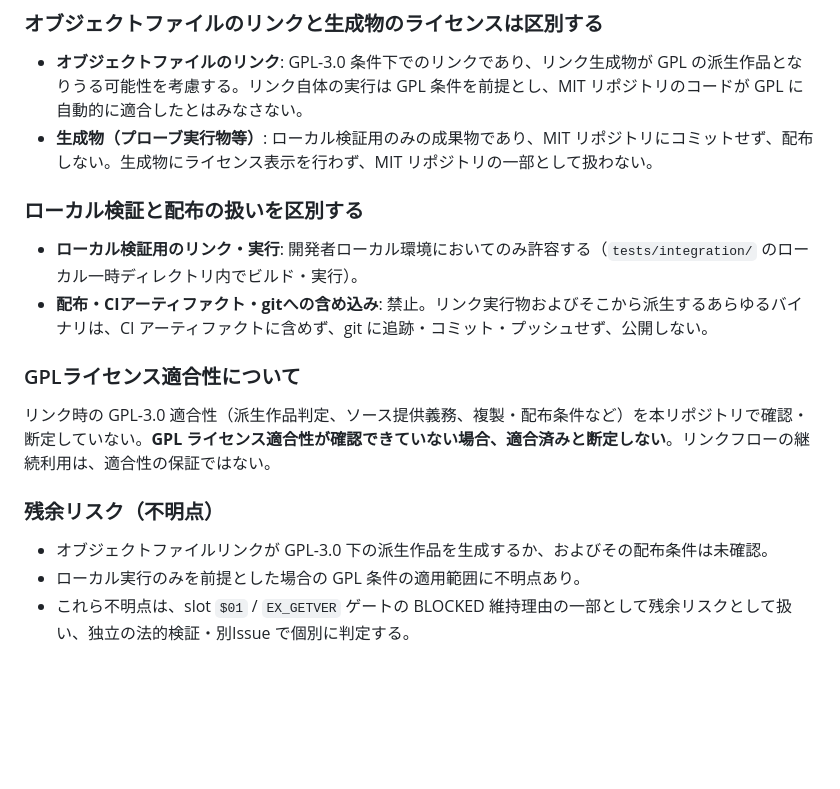
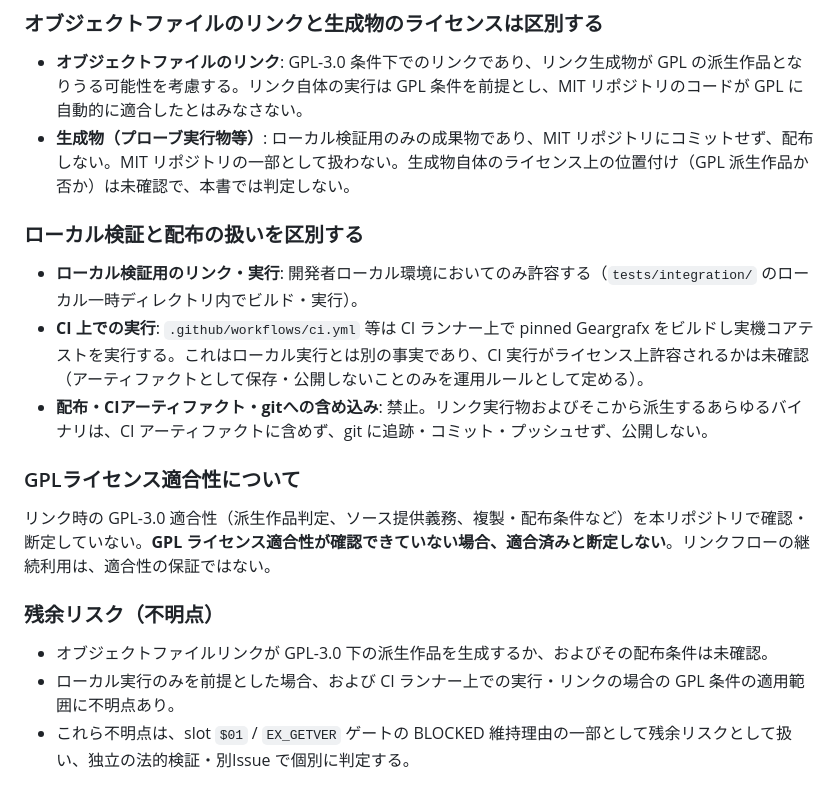
Before and after one commit to mao2009/oss-pce-cd-bios, a Markdown page: docs/173-safety-monitor-limits.md, the part around the change. GitHub-like rendering; blank space fills up the shorter version.

Commit message:
docs: GPL境界文書でCI実行を区別し生成物の位置付けを未確認と明記する
Issue #206 / 統合検証 MEDIUM-2 への対応。

- ローカル実行 / CI実行 / アーティファクト配布を別項目として整理
  (CI は実際に pinned Geargrafx をビルド・実行しており、ローカル限定という記述だけでは不十分だった)
- 「生成物にライセンス表示を行わず」という誤解を招く記述を削除し、
  生成物の GPL 派生作品性は未確認・未判定と明記
- CI 実行の許容可否は法的判断が必要な未解決事項として残余リスクに追記
- GPLコードを複製していないことと、リンク生成物の適合性は別問題という整理は維持

Co-Authored-By: Claude Sonnet 5.5 <noreply@anthropic.com>

```diff
--- a/docs/173-safety-monitor-limits.md
+++ b/docs/173-safety-monitor-limits.md
@@ -26,10 +26,11 @@ pinned Geargrafx は GPL-3.0 (revision `b49ae82a012eade566d72e9d61c9d95a5caa4da3
 
 ### オブジェクトファイルのリンクと生成物のライセンスは区別する
 - **オブジェクトファイルのリンク**: GPL-3.0 条件下でのリンクであり、リンク生成物が GPL の派生作品となりうる可能性を考慮する。リンク自体の実行は GPL 条件を前提とし、MIT リポジトリのコードが GPL に自動的に適合したとはみなさない。
-- **生成物（プローブ実行物等）**: ローカル検証用のみの成果物であり、MIT リポジトリにコミットせず、配布しない。生成物にライセンス表示を行わず、MIT リポジトリの一部として扱わない。
+- **生成物（プローブ実行物等）**: ローカル検証用のみの成果物であり、MIT リポジトリにコミットせず、配布しない。MIT リポジトリの一部として扱わない。生成物自体のライセンス上の位置付け（GPL 派生作品か否か）は未確認で、本書では判定しない。
 
 ### ローカル検証と配布の扱いを区別する
 - **ローカル検証用のリンク・実行**: 開発者ローカル環境においてのみ許容する（`tests/integration/` のローカル一時ディレクトリ内でビルド・実行）。
+- **CI 上での実行**: `.github/workflows/ci.yml` 等は CI ランナー上で pinned Geargrafx をビルドし実機コアテストを実行する。これはローカル実行とは別の事実であり、CI 実行がライセンス上許容されるかは未確認（アーティファクトとして保存・公開しないことのみを運用ルールとして定める）。
 - **配布・CIアーティファクト・gitへの含め込み**: 禁止。リンク実行物およびそこから派生するあらゆるバイナリは、CI アーティファクトに含めず、git に追跡・コミット・プッシュせず、公開しない。
 
 ### GPLライセンス適合性について
@@ -37,7 +38,7 @@ pinned Geargrafx は GPL-3.0 (revision `b49ae82a012eade566d72e9d61c9d95a5caa4da3
 
 ### 残余リスク（不明点）
 - オブジェクトファイルリンクが GPL-3.0 下の派生作品を生成するか、およびその配布条件は未確認。
-- ローカル実行のみを前提とした場合の GPL 条件の適用範囲に不明点あり。
+- ローカル実行のみを前提とした場合、および CI ランナー上での実行・リンクの場合の GPL 条件の適用範囲に不明点あり。
 - これら不明点は、slot `$01` / `EX_GETVER` ゲートの BLOCKED 維持理由の一部として残余リスクとして扱い、独立の法的検証・別Issue で個別に判定する。
 
 ## 監視限界の整理
```
